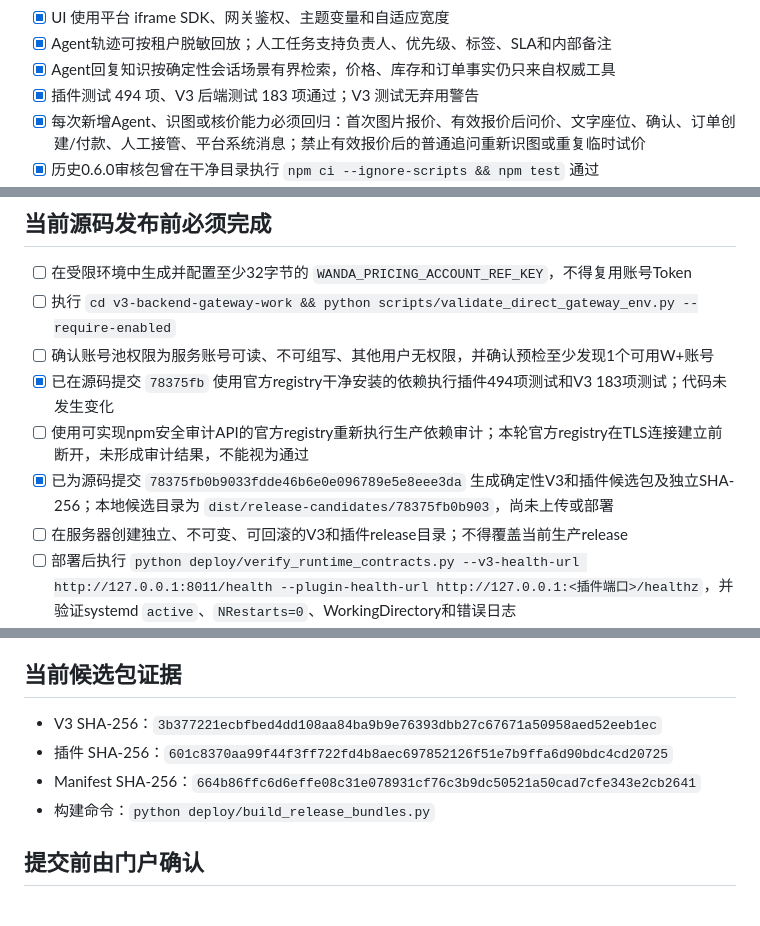
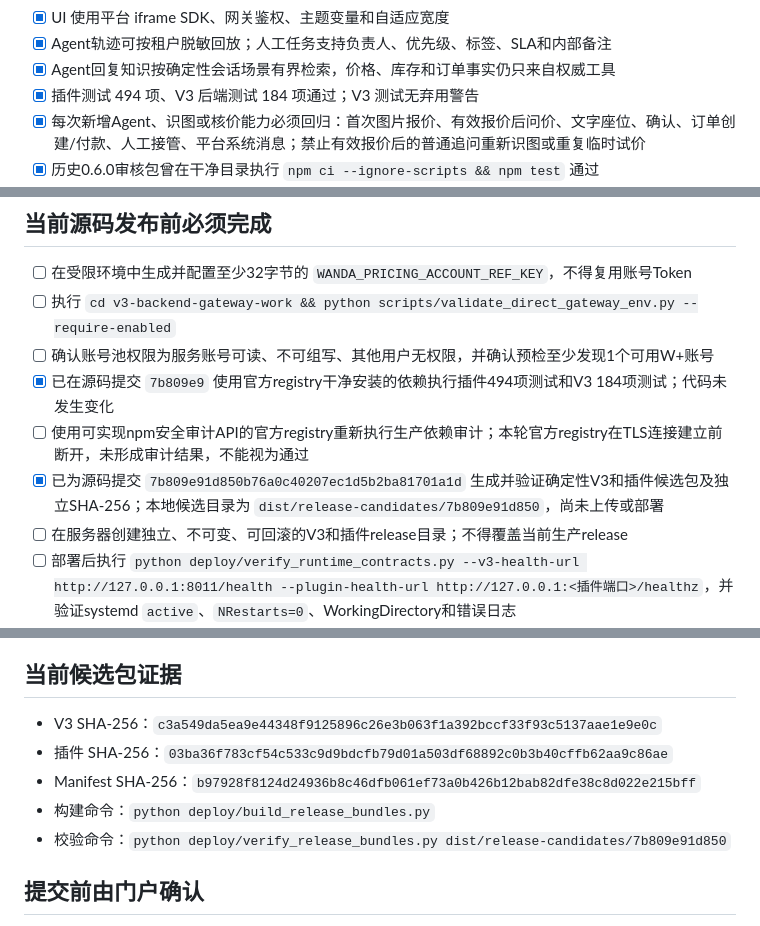
Before and after one commit to size0/yumaiduo, a Markdown page: plugin-auto-reply-work/RELEASE_CHECKLIST.md, 3 parts joined by grey strips. Drawn GitHub-style.

Commit message:
docs: record verified release bundle evidence

```diff
--- a/plugin-auto-reply-work/RELEASE_CHECKLIST.md
+++ b/plugin-auto-reply-work/RELEASE_CHECKLIST.md
@@ -17,7 +17,7 @@
 - [x] UI 使用平台 iframe SDK、网关鉴权、主题变量和自适应宽度
 - [x] Agent轨迹可按租户脱敏回放；人工任务支持负责人、优先级、标签、SLA和内部备注
 - [x] Agent回复知识按确定性会话场景有界检索，价格、库存和订单事实仍只来自权威工具
-- [x] 插件测试 494 项、V3 后端测试 183 项通过；V3 测试无弃用警告
+- [x] 插件测试 494 项、V3 后端测试 184 项通过；V3 测试无弃用警告
 - [x] 每次新增Agent、识图或核价能力必须回归：首次图片报价、有效报价后问价、文字座位、确认、订单创建/付款、人工接管、平台系统消息；禁止有效报价后的普通追问重新识图或重复临时试价
 - [x] 历史0.6.0审核包曾在干净目录执行 `npm ci --ignore-scripts && npm test` 通过
 - [x] 历史0.6.0审核包官方 npm registry 生产依赖审计为0漏洞
@@ -32,9 +32,9 @@
 - [ ] 在受限环境中生成并配置至少32字节的 `WANDA_PRICING_ACCOUNT_REF_KEY`，不得复用账号Token
 - [ ] 执行 `cd v3-backend-gateway-work && python scripts/validate_direct_gateway_env.py --require-enabled`
 - [ ] 确认账号池权限为服务账号可读、不可组写、其他用户无权限，并确认预检至少发现1个可用W+账号
-- [x] 已在源码提交 `78375fb` 使用官方registry干净安装的依赖执行插件494项测试和V3 183项测试；代码未发生变化
+- [x] 已在源码提交 `7b809e9` 使用官方registry干净安装的依赖执行插件494项测试和V3 184项测试；代码未发生变化
 - [ ] 使用可实现npm安全审计API的官方registry重新执行生产依赖审计；本轮官方registry在TLS连接建立前断开，未形成审计结果，不能视为通过
-- [x] 已为源码提交 `78375fb0b9033fdde46b6e0e096789e5e8eee3da` 生成确定性V3和插件候选包及独立SHA-256；本地候选目录为 `dist/release-candidates/78375fb0b903`，尚未上传或部署
+- [x] 已为源码提交 `7b809e91d850b76a0c40207ec1d5b2ba81701a1d` 生成并验证确定性V3和插件候选包及独立SHA-256；本地候选目录为 `dist/release-candidates/7b809e91d850`，尚未上传或部署
 - [ ] 在服务器创建独立、不可变、可回滚的V3和插件release目录；不得覆盖当前生产release
 - [ ] 部署后执行 `python deploy/verify_runtime_contracts.py --v3-health-url http://127.0.0.1:8011/health --plugin-health-url http://127.0.0.1:<插件端口>/healthz`，并验证systemd `active`、`NRestarts=0`、WorkingDirectory和错误日志
 - [ ] 使用只读官方座位请求进行smoke；临时试价只能使用预先批准的受控场次，并必须确认取消和座位恢复
@@ -44,10 +44,11 @@
 
 ## 当前候选包证据
 
-- V3 SHA-256：`3b377221ecbfbed4dd108aa84ba9b9e76393dbb27c67671a50958aed52eeb1ec`
-- 插件 SHA-256：`601c8370aa99f44f3ff722fd4b8aec697852126f51e7b9ffa6d90bdc4cd20725`
-- Manifest SHA-256：`664b86ffc6d6effe08c31e078931cf76c3b9dc50521a50cad7cfe343e2cb2641`
+- V3 SHA-256：`c3a549da5ea9e44348f9125896c26e3b063f1a392bccf33f93c5137aae1e9e0c`
+- 插件 SHA-256：`03ba36f783cf54c533c9d9bdcfb79d01a503df68892c0b3b40cffb62aa9c86ae`
+- Manifest SHA-256：`b97928f8124d24936b8c46dfb061ef73a0b426b12bab82dfe38c8d022e215bff`
 - 构建命令：`python deploy/build_release_bundles.py`
+- 校验命令：`python deploy/verify_release_bundles.py dist/release-candidates/7b809e91d850`
 
 ## 提交前由门户确认
 
```
